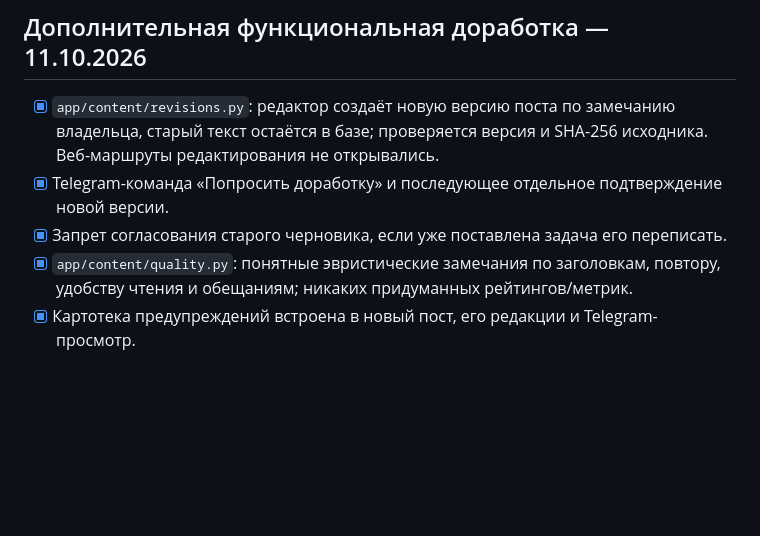
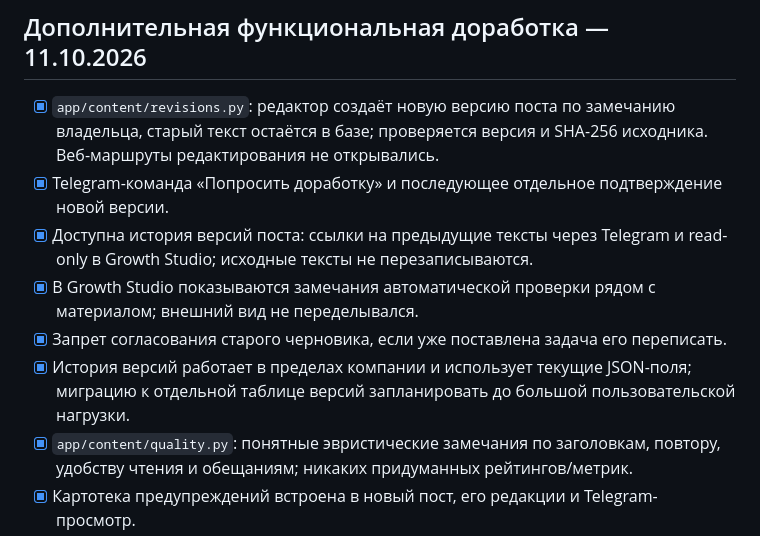
Before and after one commit to grunvald91/Ai_growth_os, a Markdown page: docs/content-studio-implementation-20261011.md, the part around the change. Drawn GitHub-style; blank space fills up the shorter version.

Commit message:
docs(studio): note read-only version history, post warnings and pending production checks

```diff
--- a/docs/content-studio-implementation-20261011.md
+++ b/docs/content-studio-implementation-20261011.md
@@ -68,7 +68,10 @@
 
 - [x] `app/content/revisions.py`: редактор создаёт новую версию поста по замечанию владельца, старый текст остаётся в базе; проверяется версия и SHA-256 исходника. Веб-маршруты редактирования не открывались.
 - [x] Telegram-команда «Попросить доработку» и последующее отдельное подтверждение новой версии.
+- [x] Доступна история версий поста: ссылки на предыдущие тексты через Telegram и read-only в Growth Studio; исходные тексты не перезаписываются.
+- [x] В Growth Studio показываются замечания автоматической проверки рядом с материалом; внешний вид не переделывался.
 - [x] Запрет согласования старого черновика, если уже поставлена задача его переписать.
+- [x] История версий работает в пределах компании и использует текущие JSON-поля; миграцию к отдельной таблице версий запланировать до большой пользовательской нагрузки.
 - [x] `app/content/quality.py`: понятные эвристические замечания по заголовкам, повтору, удобству чтения и обещаниям; никаких придуманных рейтингов/метрик.
 - [x] Картотека предупреждений встроена в новый пост, его редакции и Telegram-просмотр.
 - [x] `app/api/content_studio_auth.py`: защищены все пути Studio (включая POST и файлы статики) временной owner-only HTTP Basic авторизацией; в production без секретов — закрытый доступ.
```
